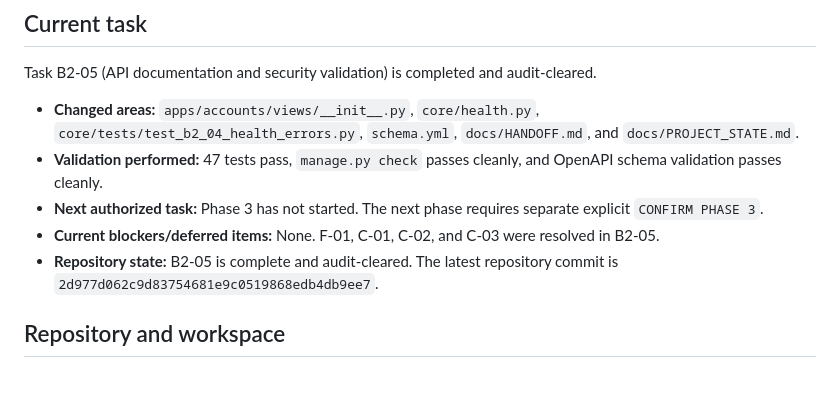
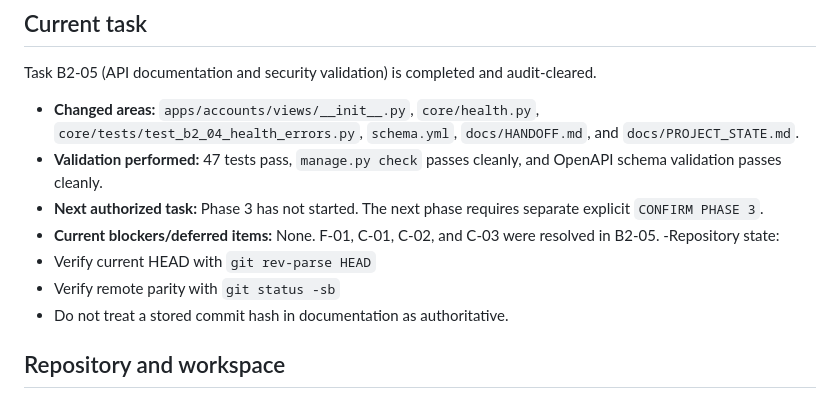
Before and after one commit to muhammedshibiliraihsoft-art/sgtp, a Markdown page: docs/HANDOFF.md, the part around the change. Drawn GitHub-style.

Commit message:
Repository state fix

```diff
--- a/docs/HANDOFF.md
+++ b/docs/HANDOFF.md
@@ -11,7 +11,10 @@ Task B2-05 (API documentation and security validation) is completed and audit-cl
 - **Validation performed:** 47 tests pass, `manage.py check` passes cleanly, and OpenAPI schema validation passes cleanly.
 - **Next authorized task:** Phase 3 has not started. The next phase requires separate explicit `CONFIRM PHASE 3`.
 - **Current blockers/deferred items:** None. F-01, C-01, C-02, and C-03 were resolved in B2-05.
-- **Repository state:** B2-05 is complete and audit-cleared. The latest repository commit is `2d977d062c9d83754681e9c0519868edb4db9ee7`.
+-Repository state:
+- Verify current HEAD with `git rev-parse HEAD`
+- Verify remote parity with `git status -sb`
+- Do not treat a stored commit hash in documentation as authoritative.
 
 ## Repository and workspace
 
```
